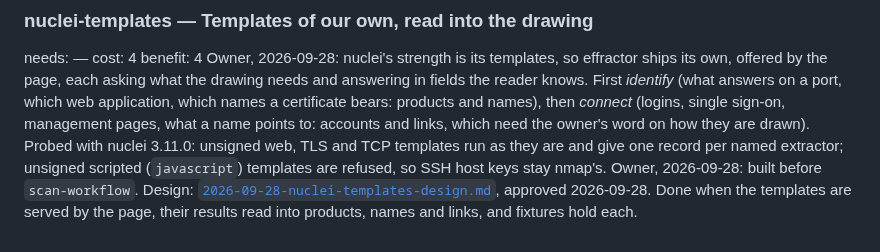
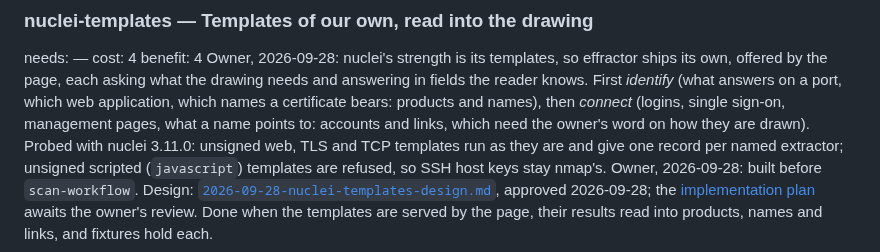
Before and after one commit to overcuriousity/effractor, a Markdown page: ROADMAP.md, the part around the change. Drawn GitHub-style.

Commit message:
Plan for effractor's own nuclei templates, for the owner's review
Five parts, each a branch and a PR: names on hosts, the templates and their
command, what is there, how it connects, the dialog. Its code and tests were
run in a copy of the repository before they were written down.

Co-Authored-By: Claude Fable 5.1 <noreply@anthropic.com>

```diff
--- a/ROADMAP.md
+++ b/ROADMAP.md
@@ -161,5 +161,7 @@ they are and give one record per named extractor; unsigned scripted
 (`javascript`) templates are refused, so SSH host keys stay nmap's. Owner,
 2026-09-28: built before `scan-workflow`. Design:
 [`2026-09-28-nuclei-templates-design.md`](docs/superpowers/specs/2026-09-28-nuclei-templates-design.md),
-approved 2026-09-28. Done when the templates are served by the page,
+approved 2026-09-28; the
+[implementation plan](docs/superpowers/plans/2026-09-28-nuclei-templates.md)
+awaits the owner's review. Done when the templates are served by the page,
 their results read into products, names and links, and fixtures hold each.
```
Also changed, not shown: 1 other file.
